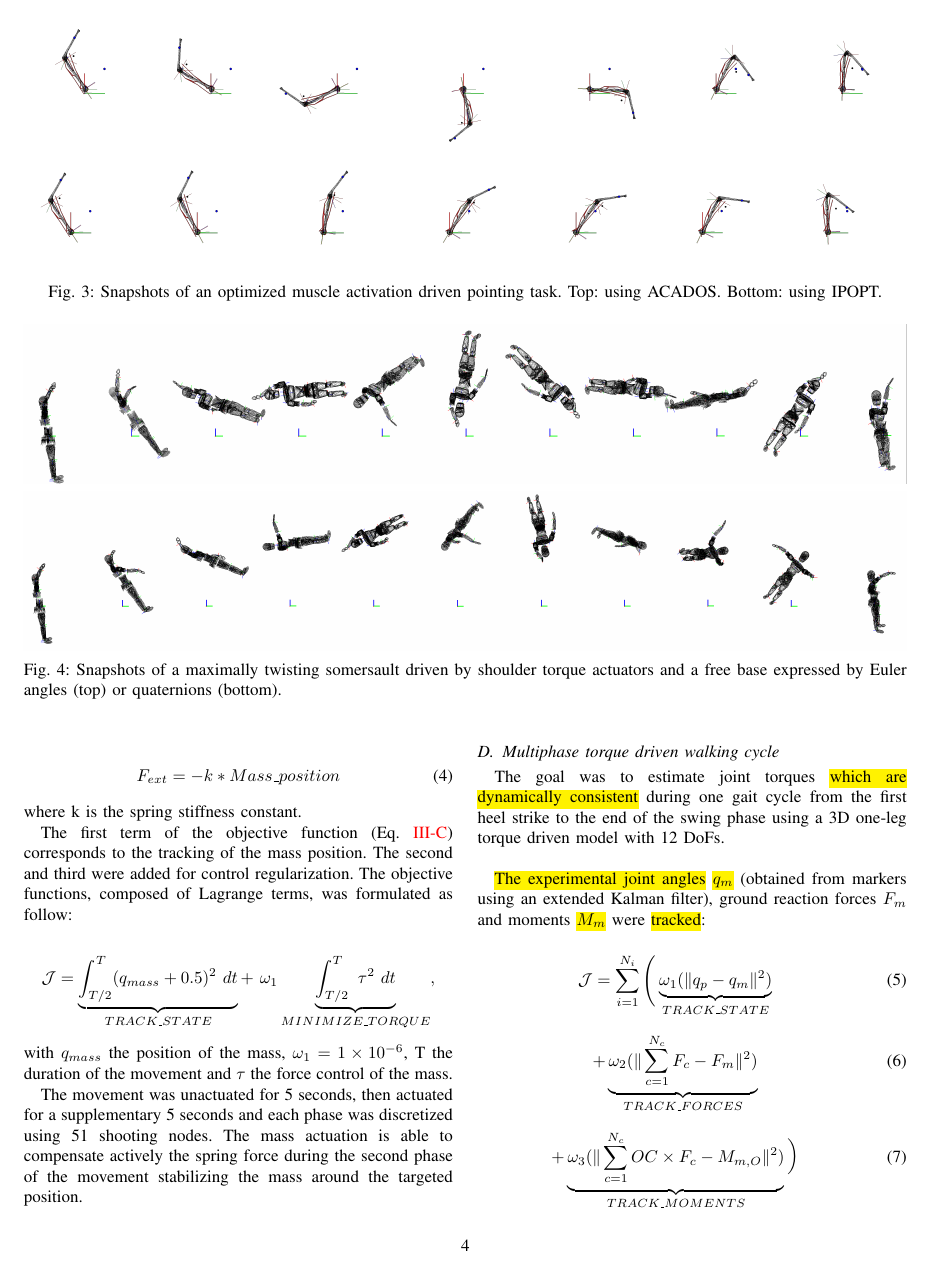
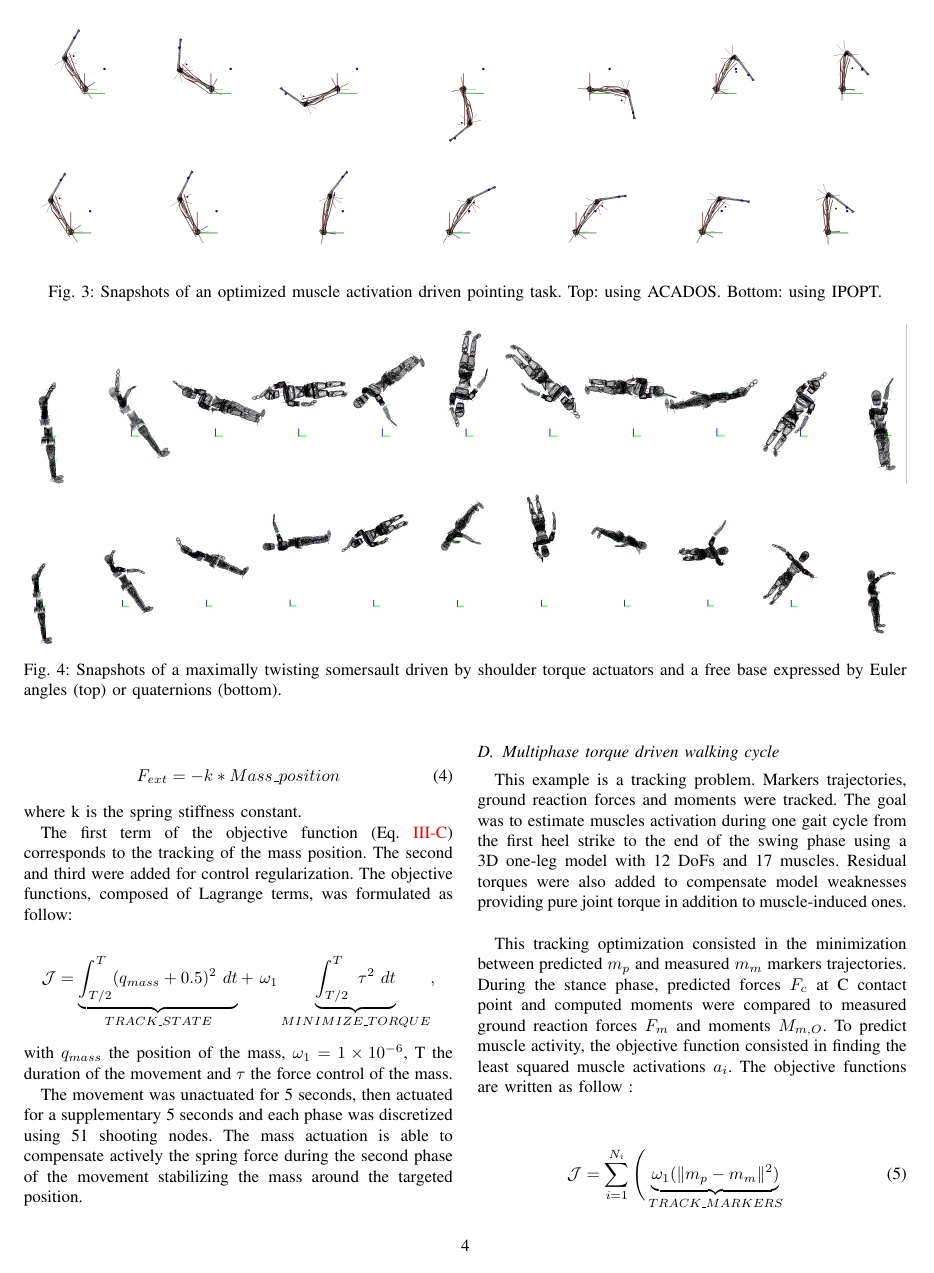
Before and after one commit to fbailly/article_bioptim, a LaTeX paper (root.tex, which reads sections/Examples_Multiphase_walking_cycle.tex): page 4 of 9. Compiled offline with pdfLaTeX.

Commit message:
Activation driven gait example

```diff
--- a/sections/Examples_Multiphase_walking_cycle.tex
+++ b/sections/Examples_Multiphase_walking_cycle.tex
@@ -1,10 +1,18 @@
-The goal was to estimate joint torques \comment{which are dynamically consistent}{Ceci est vrai en permanence, pas besoin de le mentionner je pense (dans le cas d'un article dédié à la marche peut-être, mais ici, ça l'est par définition)} during one gait cycle from the first heel strike to the end of the swing phase using a 3D one-leg torque driven model with 12 DoFs.  \\
+This example is a tracking problem.
+Markers trajectories, ground reaction forces and moments were tracked.
+The goal was to estimate muscles activation during one gait cycle from the first heel strike to the end of the swing phase using a 3D one-leg model with 12 DoFs and 17 muscles.
+Residual torques were also added to compensate model weaknesses providing pure joint torque in addition to muscle-induced ones.\\
 
-\comment{The experimental joint angles}{Donc c'est du tracking? Il faut le dire dans le paragraphe précédent} \comment{$q_m$}{$q_p$ n'a pas été déclaré, ni les \omega, ni OC} (obtained from markers using an extended Kalman filter), ground reaction forces $F_m$ and moments \comment{$M_m$}{Pas la même nomenclature que dans l'équation} were \comment{tracked}{Ah! Je ne vois pas le but de faire deux paragraphes alors}:
+This tracking optimization consisted in the minimization between predicted $m_p$ and measured $m_m$ markers trajectories.
+During the stance phase, predicted forces $F_c$ at C contact point and computed moments
+were compared to measured ground reaction forces $F_m$ and moments $M_{m,O}$.
+To predict muscle activity, the objective function consisted in finding the least squared muscle activations $a_{i}$.
+The objective functions are written as follow :\\
+
 
 \begin{eqnarray}
 \label{eq:ocp_q}
-\mathcal{J} = \sum_{i=1}^{N_i}\Bigg(\underbrace{\omega_1(\|q_p - q_m\|^{2})}_{TRACK\_STATE}
+\mathcal{J} = \sum_{i=1}^{N_i}\Bigg(\underbrace{\omega_1(\|m_p - m_m\|^{2})}_{TRACK\_MARKERS}
 \label{eq:ocp_forces}
 \end{eqnarray}
 \begin{eqnarray}
@@ -12,4 +20,3 @@ The goal was to estimate joint torques \comment{which are dynamically consistent
 \end{eqnarray}
 \begin{eqnarray}
 \label{eq:ocp_moments}
-+ \underbrace{\omega_3(\|\sum_{c=1}^{N_c}OC\times F_c - M_{m,O}\|^{2})}_{TRACK\_MOMENTS}\bigg)
```
Also changed, not shown: sections/Examples_Multiphase_walking_cycle.tex (20 more changed lines).
